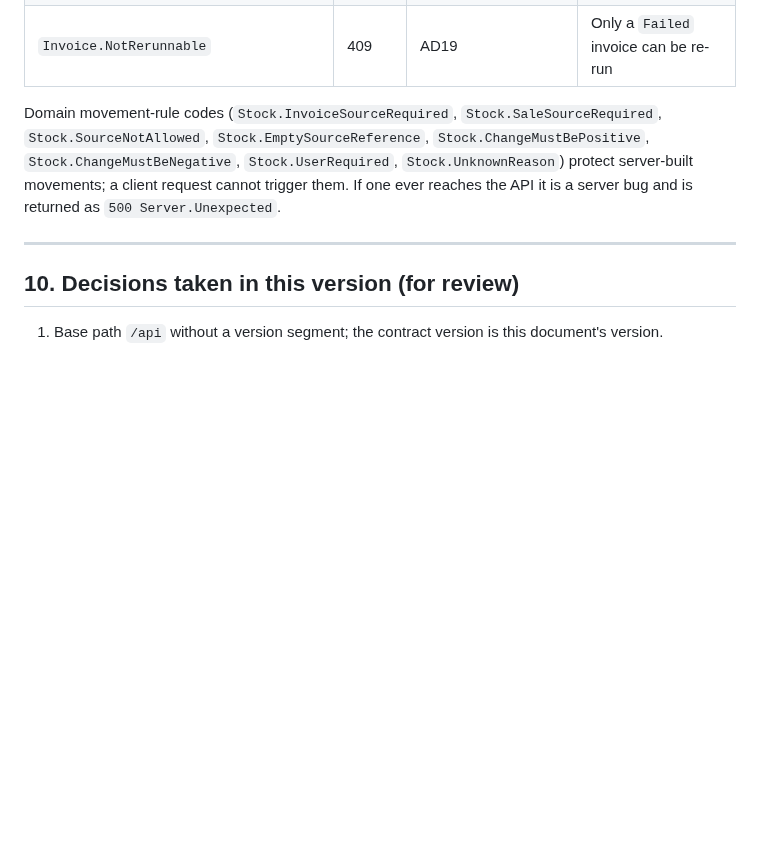
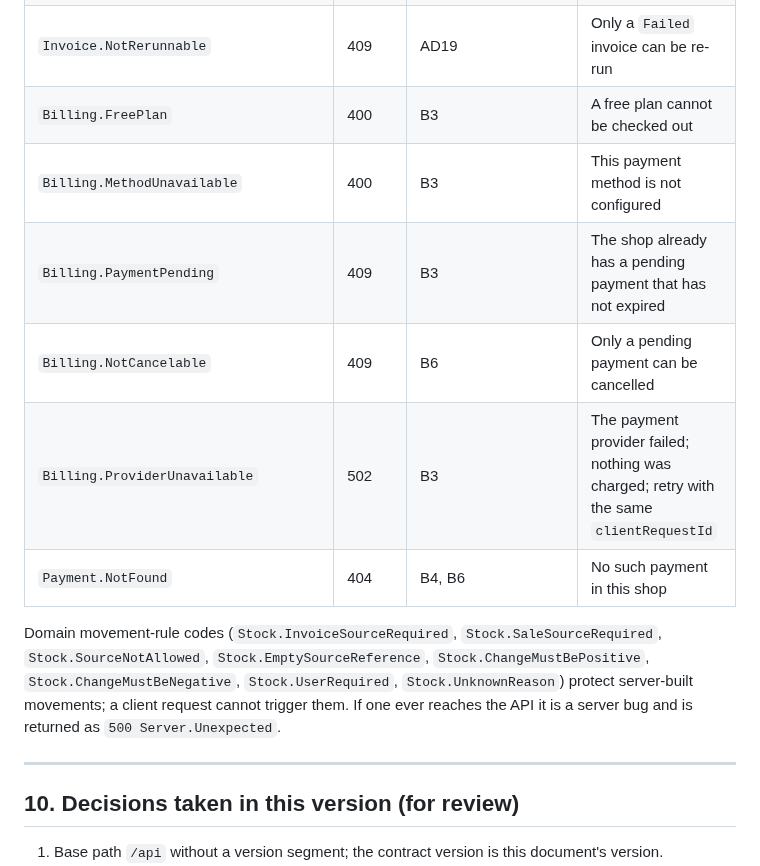
Before and after one commit to Medo6143/STPOCKLY_BACKEND, a Markdown page: docs/api/contract.md, the part around one of its changes. Drawn GitHub-style; blank space fills up the shorter version.

```diff
--- a/docs/api/contract.md
+++ b/docs/api/contract.md
@@ -534,6 +542,12 @@ ExpiringItem { productId: uuid, productName: string, expiryDate: date, batchNo:
 | `Plan.CodeTaken` | 409 | AD12 | Plan code already used |
 | `Plan.Inactive` | 400 | AD8 | An inactive plan cannot be assigned |
 | `Invoice.NotRerunnable` | 409 | AD19 | Only a `Failed` invoice can be re-run |
+| `Billing.FreePlan` | 400 | B3 | A free plan cannot be checked out |
+| `Billing.MethodUnavailable` | 400 | B3 | This payment method is not configured |
+| `Billing.PaymentPending` | 409 | B3 | The shop already has a pending payment that has not expired |
+| `Billing.NotCancelable` | 409 | B6 | Only a pending payment can be cancelled |
+| `Billing.ProviderUnavailable` | 502 | B3 | The payment provider failed; nothing was charged; retry with the same `clientRequestId` |
+| `Payment.NotFound` | 404 | B4, B6 | No such payment in this shop |
 
 Domain movement-rule codes (`Stock.InvoiceSourceRequired`, `Stock.SaleSourceRequired`, `Stock.SourceNotAllowed`, `Stock.EmptySourceReference`, `Stock.ChangeMustBePositive`, `Stock.ChangeMustBeNegative`, `Stock.UserRequired`, `Stock.UnknownReason`) protect server-built movements; a client request cannot trigger them. If one ever reaches the API it is a server bug and is returned as `500 Server.Unexpected`.
 
```
Also changed, not shown: other parts of docs/api/contract.md (+60 -3 lines), docs/adr/0015-plan-payments-paymob.md (added, +22 -0 lines), 1 other file.
